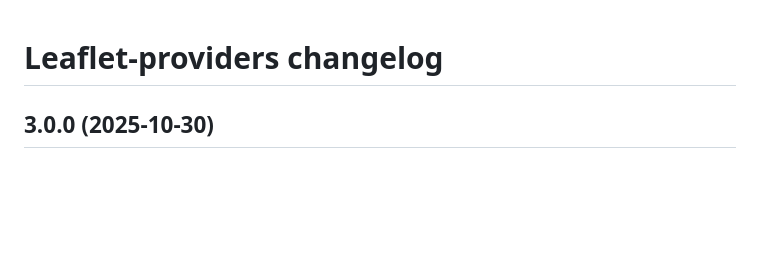
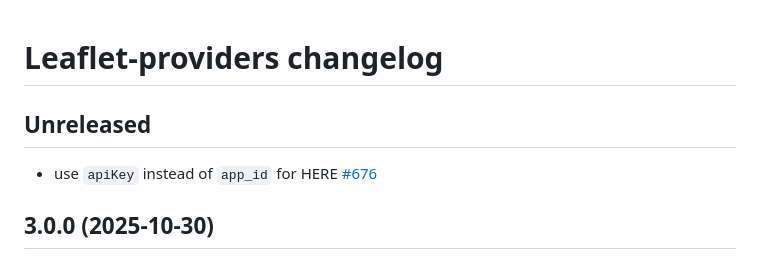
Before and after one commit to leaflet-extras/leaflet-providers, a Markdown page: CHANGELOG.md, the part around the change. Drawn GitHub-style; blank space fills up the shorter version.

Commit message:
docs(changelog): for #676

```diff
--- a/CHANGELOG.md
+++ b/CHANGELOG.md
@@ -1,4 +1,8 @@
 # Leaflet-providers changelog
+
+## Unreleased
+
+- use `apiKey` instead of `app_id` for HERE [#676](https://github.com/leaflet-extras/leaflet-providers/pull/676)
 
 ## 3.0.0 (2025-10-30)
 
```
